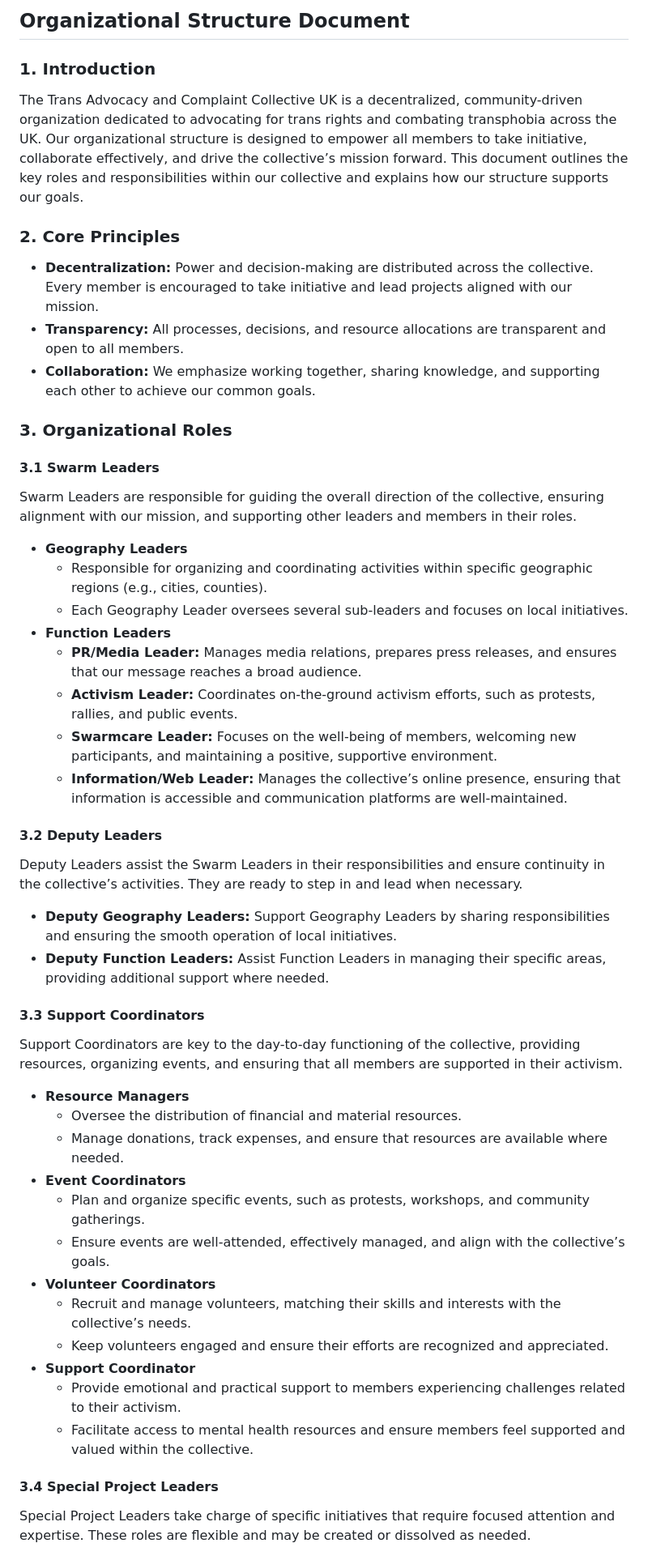
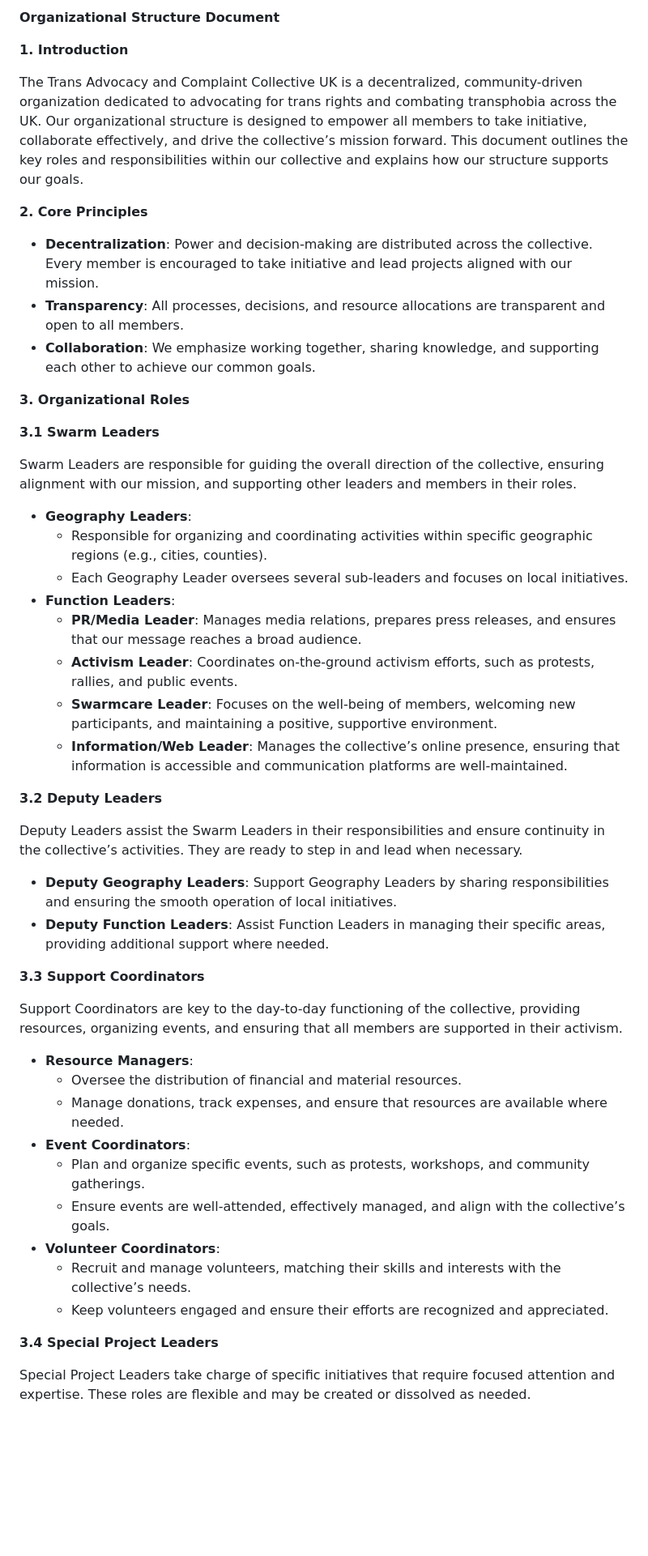
Before and after one commit to TransAdvocacyAndComplaintCollective/RulesAndGuidelines, a Markdown page: Organizational Structure.md, the part around the change printed below. Shown: that part at 81% size. Rendered like a GitHub page; blank space fills up the shorter version.

```diff
--- a/Organizational Structure.md
+++ b/Organizational Structure.md
@@ -1,55 +1,52 @@
-## Organizational Structure Document
+**Organizational Structure Document**
 
-### 1. Introduction
+**1. Introduction**
 
 The Trans Advocacy and Complaint Collective UK is a decentralized, community-driven organization dedicated to advocating for trans rights and combating transphobia across the UK. Our organizational structure is designed to empower all members to take initiative, collaborate effectively, and drive the collective’s mission forward. This document outlines the key roles and responsibilities within our collective and explains how our structure supports our goals.
 
-### 2. Core Principles
+**2. Core Principles**
 
-- **Decentralization:** Power and decision-making are distributed across the collective. Every member is encouraged to take initiative and lead projects aligned with our mission.
-- **Transparency:** All processes, decisions, and resource allocations are transparent and open to all members.
-- **Collaboration:** We emphasize working together, sharing knowledge, and supporting each other to achieve our common goals.
+- **Decentralization**: Power and decision-making are distributed across the collective. Every member is encouraged to take initiative and lead projects aligned with our mission.
+- **Transparency**: All processes, decisions, and resource allocations are transparent and open to all members.
+- **Collaboration**: We emphasize working together, sharing knowledge, and supporting each other to achieve our common goals.
 
-### 3. Organizational Roles
+**3. Organizational Roles**
 
-#### 3.1 Swarm Leaders
+**3.1 Swarm Leaders**
 
 Swarm Leaders are responsible for guiding the overall direction of the collective, ensuring alignment with our mission, and supporting other leaders and members in their roles.
 
-- **Geography Leaders**
-  - Responsible for organizing and coordinating activities within specific geographic regions (e.g., cities, counties).
-  - Each Geography Leader oversees several sub-leaders and focuses on local initiatives.
-- **Function Leaders**
-  - **PR/Media Leader:** Manages media relations, prepares press releases, and ensures that our message reaches a broad audience.
-  - **Activism Leader:** Coordinates on-the-ground activism efforts, such as protests, rallies, and public events.
-  - **Swarmcare Leader:** Focuses on the well-being of members, welcoming new participants, and maintaining a positive, supportive environment.
-  - **Information/Web Leader:** Manages the collective’s online presence, ensuring that information is accessible and communication platforms are well-maintained.
+- **Geography Leaders**:
+    - Responsible for organizing and coordinating activities within specific geographic regions (e.g., cities, counties).
+    - Each Geography Leader oversees several sub-leaders and focuses on local initiatives.
+- **Function Leaders**:
+    - **PR/Media Leader**: Manages media relations, prepares press releases, and ensures that our message reaches a broad audience.
+    - **Activism Leader**: Coordinates on-the-ground activism efforts, such as protests, rallies, and public events.
+    - **Swarmcare Leader**: Focuses on the well-being of members, welcoming new participants, and maintaining a positive, supportive environment.
+    - **Information/Web Leader**: Manages the collective’s online presence, ensuring that information is accessible and communication platforms are well-maintained.
 
-#### 3.2 Deputy Leaders
+**3.2 Deputy Leaders**
 
 Deputy Leaders assist the Swarm Leaders in their responsibilities and ensure continuity in the collective’s activities. They are ready to step in and lead when necessary.
 
-- **Deputy Geography Leaders:** Support Geography Leaders by sharing responsibilities and ensuring the smooth operation of local initiatives.
-- **Deputy Function Leaders:** Assist Function Leaders in managing their specific areas, providing additional support where needed.
+- **Deputy Geography Leaders**: Support Geography Leaders by sharing responsibilities and ensuring the smooth operation of local initiatives.
+- **Deputy Function Leaders**: Assist Function Leaders in managing their specific areas, providing additional support where needed.
 
-#### 3.3 Support Coordinators
+**3.3 Support Coordinators**
 
 Support Coordinators are key to the day-to-day functioning of the collective, providing resources, organizing events, and ensuring that all members are supported in their activism.
 
-- **Resource Managers**
-  - Oversee the distribution of financial and material resources.
-  - Manage donations, track expenses, and ensure that resources are available where needed.
-- **Event Coordinators**
-  - Plan and organize specific events, such as protests, workshops, and community gatherings.
-  - Ensure events are well-attended, effectively managed, and align with the collective’s goals.
-- **Volunteer Coordinators**
-  - Recruit and manage volunteers, matching their skills and interests with the collective’s needs.
-  - Keep volunteers engaged and ensure their efforts are recognized and appreciated.
-- **Support Coordinator**
-  - Provide emotional and practical support to members experiencing challenges related to their activism.
-  - Facilitate access to mental health resources and ensure members feel supported and valued within the collective.
+- **Resource Managers**:
+    - Oversee the distribution of financial and material resources.
+    - Manage donations, track expenses, and ensure that resources are available where needed.
+- **Event Coordinators**:
+    - Plan and organize specific events, such as protests, workshops, and community gatherings.
+    - Ensure events are well-attended, effectively managed, and align with the collective’s goals.
+- **Volunteer Coordinators**:
+    - Recruit and manage volunteers, matching their skills and interests with the collective’s needs.
+    - Keep volunteers engaged and ensure their efforts are recognized and appreciated.
 
-#### 3.4 Special Project Leaders
+**3.4 Special Project Leaders**
 
 Special Project Leaders take charge of specific initiatives that require focused attention and expertise. These roles are flexible and may be created or dissolved as needed.
 
```
Also changed, not shown: other parts of Organizational Structure.md (+61 -42 lines).
